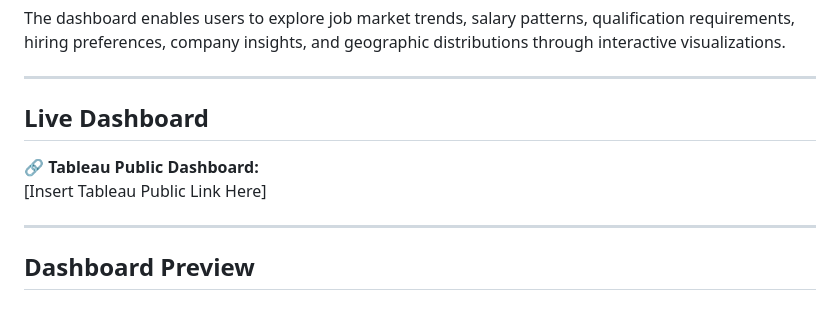
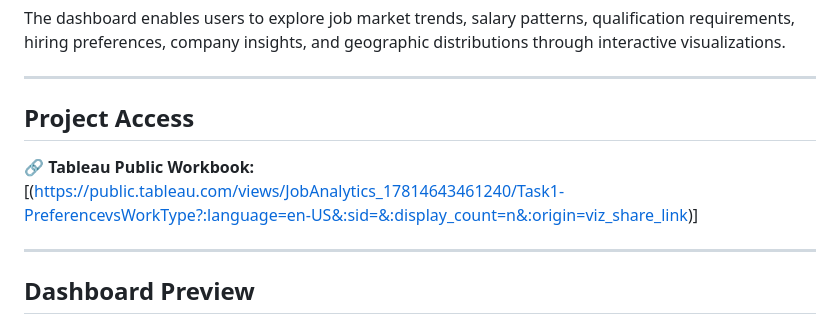
Before and after one commit to sidhi02/job_analytics, a Markdown page: README.md, the part around the change. Rendered like a GitHub page.

Commit message:
Rename Live Dashboard to Project Access
Updated the README to change section titles and links.

```diff
--- a/README.md
+++ b/README.md
@@ -8,10 +8,10 @@ The dashboard enables users to explore job market trends, salary patterns, quali
 
 ---
 
-## Live Dashboard
+## Project Access
 
-🔗 **Tableau Public Dashboard:**
-[Insert Tableau Public Link Here]
+🔗 **Tableau Public Workbook:**
+[(https://public.tableau.com/views/JobAnalytics_17814643461240/Task1-PreferencevsWorkType?:language=en-US&:sid=&:display_count=n&:origin=viz_share_link)]
 
 ---
 
```
